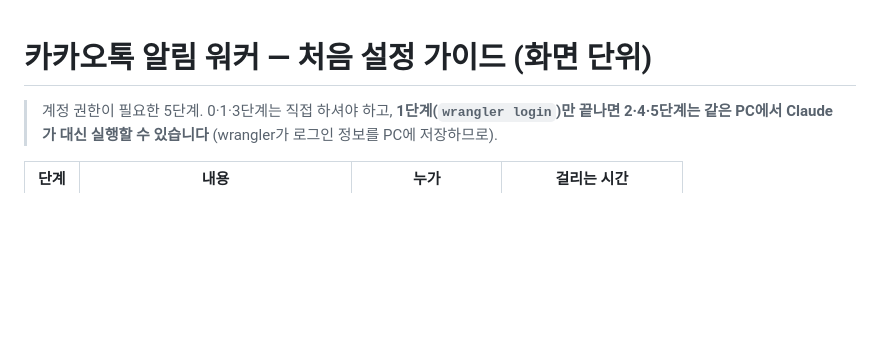
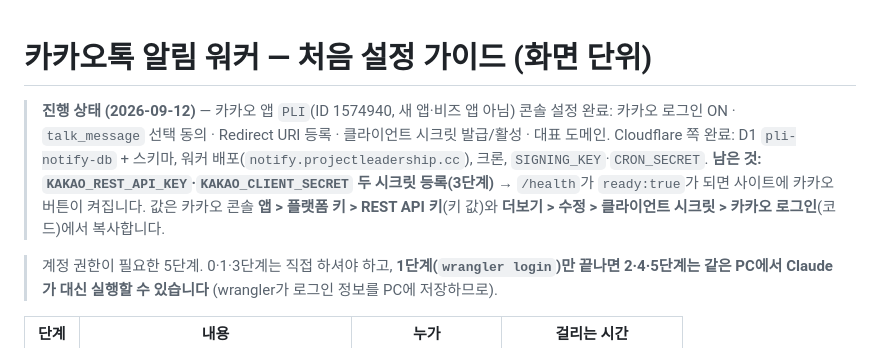
Before and after one commit to now4next/AI-Consultant, a Markdown page: notify/SETUP.md, the part around the change. Rendered like a GitHub page; blank space fills up the shorter version.

Commit message:
notify/SETUP: record current progress and the two remaining secrets
Co-Authored-By: Claude Fable 5.1 <noreply@anthropic.com>

```diff
--- a/notify/SETUP.md
+++ b/notify/SETUP.md
@@ -1,4 +1,10 @@
 # 카카오톡 알림 워커 — 처음 설정 가이드 (화면 단위)
+
+> **진행 상태 (2026-09-12)** — 카카오 앱 `PLI`(ID 1574940, 새 앱·비즈 앱 아님) 콘솔 설정 완료:
+> 카카오 로그인 ON · `talk_message` 선택 동의 · Redirect URI 등록 · 클라이언트 시크릿 발급/활성 · 대표 도메인.
+> Cloudflare 쪽 완료: D1 `pli-notify-db` + 스키마, 워커 배포(`notify.projectleadership.cc`), 크론, `SIGNING_KEY`·`CRON_SECRET`.
+> **남은 것: `KAKAO_REST_API_KEY`·`KAKAO_CLIENT_SECRET` 두 시크릿 등록(3단계)** → `/health`가 `ready:true`가 되면 사이트에 카카오 버튼이 켜집니다.
+> 값은 카카오 콘솔 **앱 > 플랫폼 키 > REST API 키**(키 값)와 **더보기 > 수정 > 클라이언트 시크릿 > 카카오 로그인**(코드)에서 복사합니다.
 
 > 계정 권한이 필요한 5단계. 0·1·3단계는 직접 하셔야 하고, **1단계(`wrangler login`)만 끝나면 2·4·5단계는 같은 PC에서 Claude가 대신 실행할 수 있습니다** (wrangler가 로그인 정보를 PC에 저장하므로).
 
```
